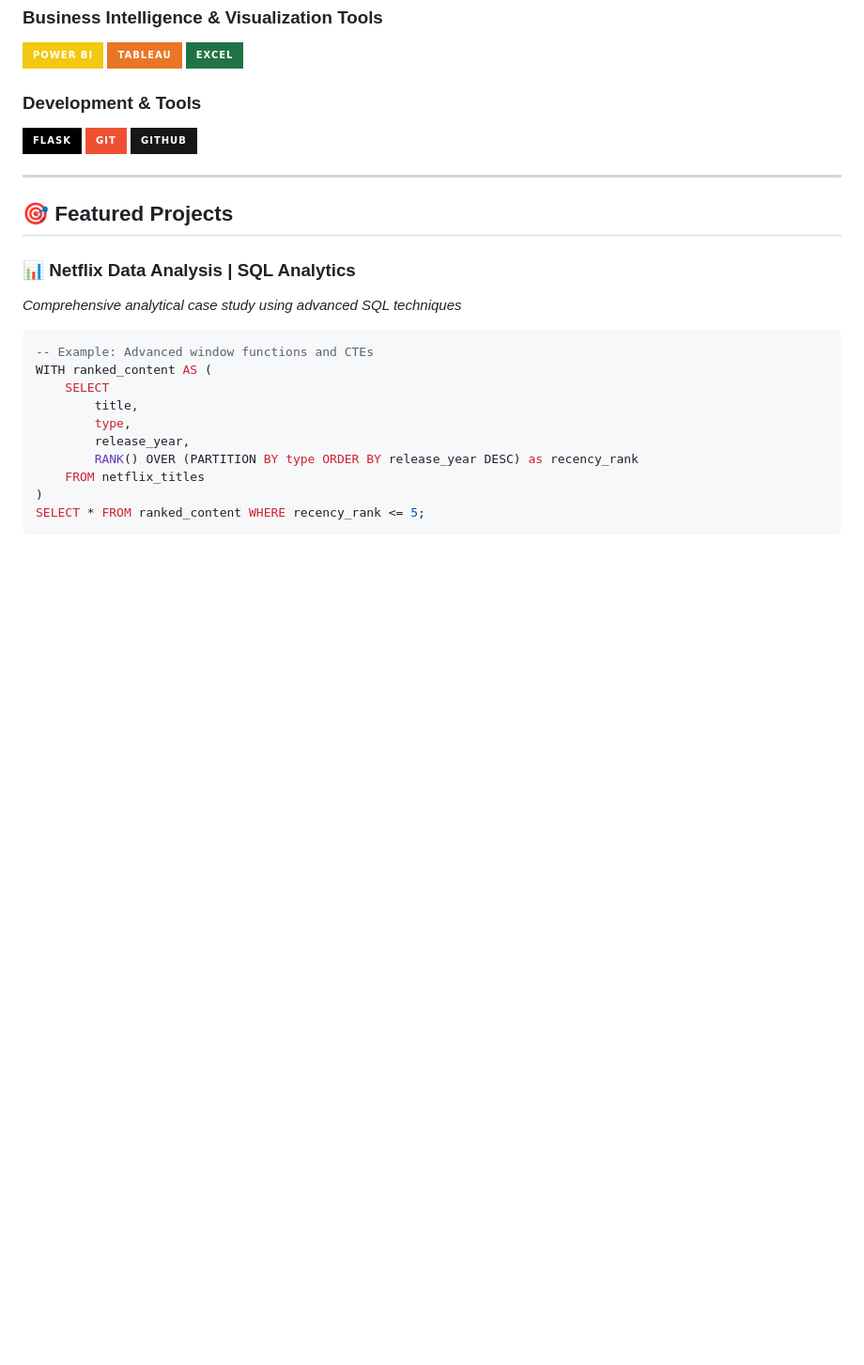
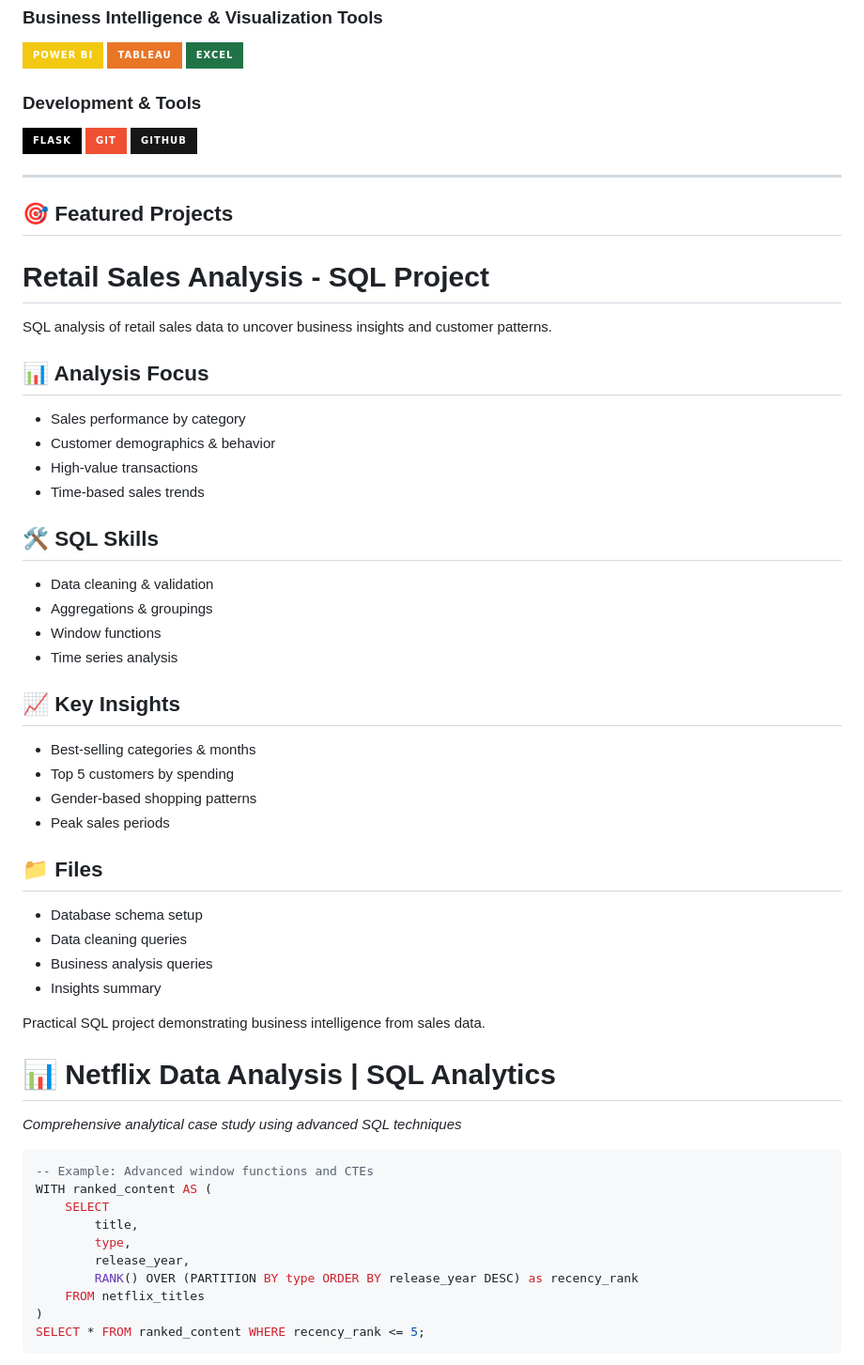
Before and after one commit to BodkeSachin7979/BodkeSachin7979, a Markdown page: README.md, the part around the change printed below. Shown: that part at 94% size. GitHub-like rendering; badges without logos; blank space fills up the shorter version.

````diff
--- a/README.md
+++ b/README.md
@@ -54,7 +54,37 @@ Detail-driven Data Analyst with foundational skills in SQL, Python (Pandas), Pow
 
 ## 🎯 Featured Projects
 
-### 📊 **Netflix Data Analysis** | SQL Analytics
+# Retail Sales Analysis - SQL Project
+
+SQL analysis of retail sales data to uncover business insights and customer patterns.
+
+## 📊 Analysis Focus
+- Sales performance by category
+- Customer demographics & behavior
+- High-value transactions
+- Time-based sales trends
+
+## 🛠️ SQL Skills
+- Data cleaning & validation
+- Aggregations & groupings
+- Window functions
+- Time series analysis
+
+## 📈 Key Insights
+- Best-selling categories & months
+- Top 5 customers by spending
+- Gender-based shopping patterns
+- Peak sales periods
+
+## 📁 Files
+- Database schema setup
+- Data cleaning queries
+- Business analysis queries
+- Insights summary
+
+Practical SQL project demonstrating business intelligence from sales data.
+
+# 📊 **Netflix Data Analysis** | SQL Analytics
 *Comprehensive analytical case study using advanced SQL techniques*
 ```sql
 -- Example: Advanced window functions and CTEs
````
Also changed, not shown: other parts of README.md (+0 -26 lines).
